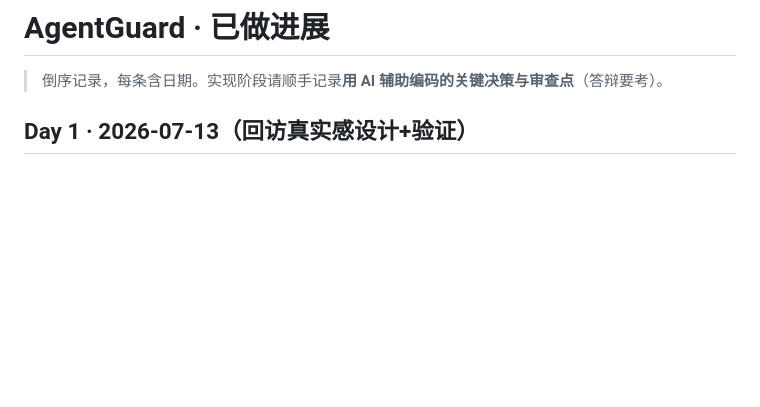
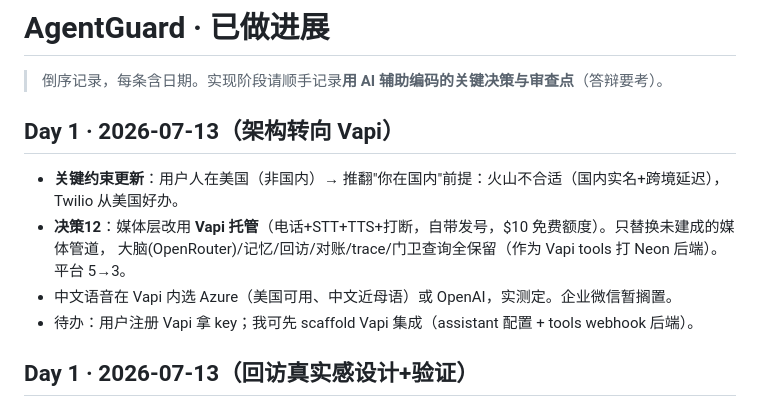
Before and after one commit to KrimsonSun/AgentGuard, a Markdown page: docs/PROGRESS.md, the part around the change. Drawn GitHub-style; blank space fills up the shorter version.

```diff
--- a/docs/PROGRESS.md
+++ b/docs/PROGRESS.md
@@ -1,6 +1,13 @@
 # AgentGuard · 已做进展
 
 > 倒序记录，每条含日期。实现阶段请顺手记录**用 AI 辅助编码的关键决策与审查点**（答辩要考）。
+
+## Day 1 · 2026-07-13（架构转向 Vapi）
+- **关键约束更新**：用户人在美国（非国内）→ 推翻"你在国内"前提：火山不合适（国内实名+跨境延迟），Twilio 从美国好办。
+- **决策12**：媒体层改用 **Vapi 托管**（电话+STT+TTS+打断，自带发号，$10 免费额度）。只替换未建成的媒体管道，
+  大脑(OpenRouter)/记忆/回访/对账/trace/门卫查询全保留（作为 Vapi tools 打 Neon 后端）。平台 5→3。
+- 中文语音在 Vapi 内选 Azure（美国可用、中文近母语）或 OpenAI，实测定。企业微信暂搁置。
+- 待办：用户注册 Vapi 拿 key；我可先 scaffold Vapi 集成（assistant 配置 + tools webhook 后端）。
 
 ## Day 1 · 2026-07-13（回访真实感设计+验证）
 - **回访方案**（HANDOFF §决策10）：Path A 主叫号码匹配→personalized 秒接开场；Path B 报车牌兜底；确认闸门防幻觉。
```
Also changed, not shown: docs/HANDOFF.md (+26 -4 lines).
